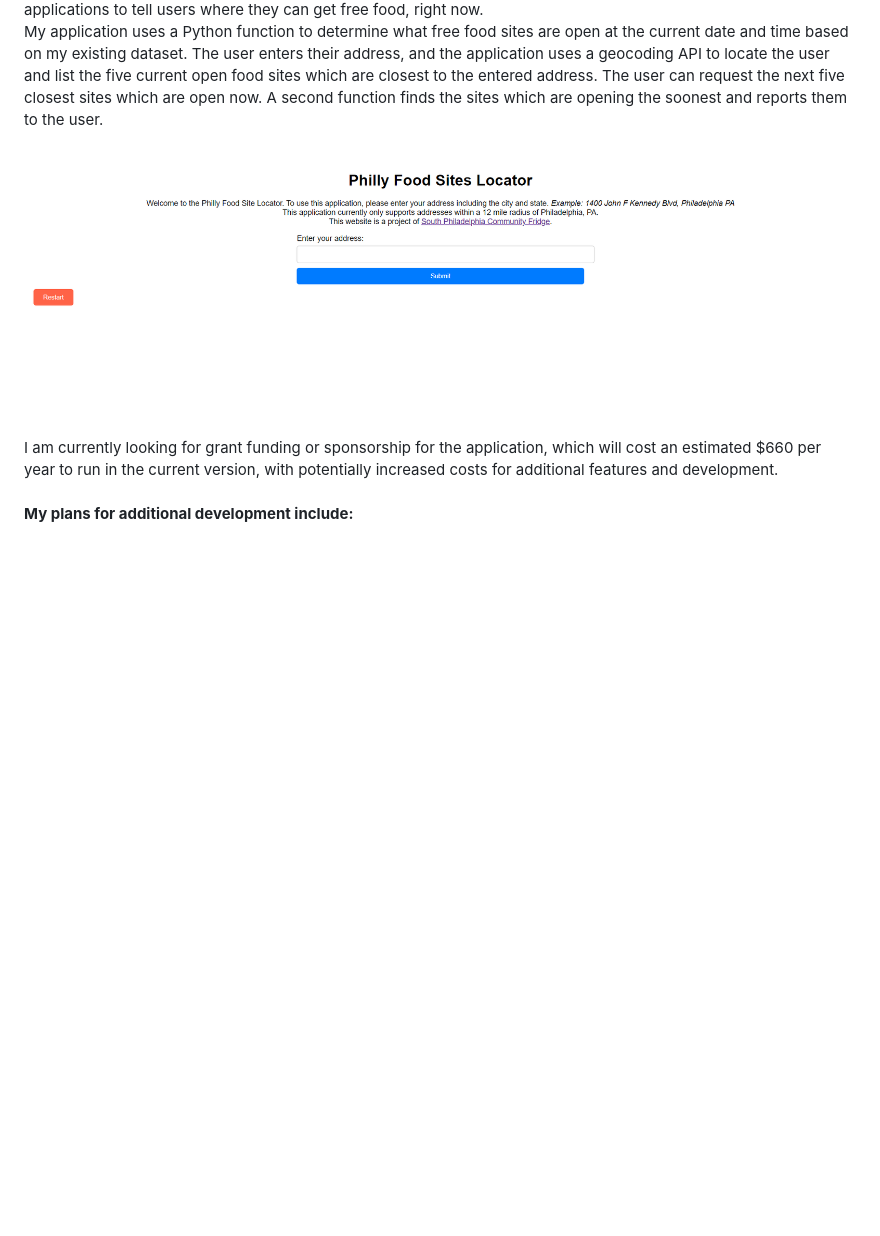
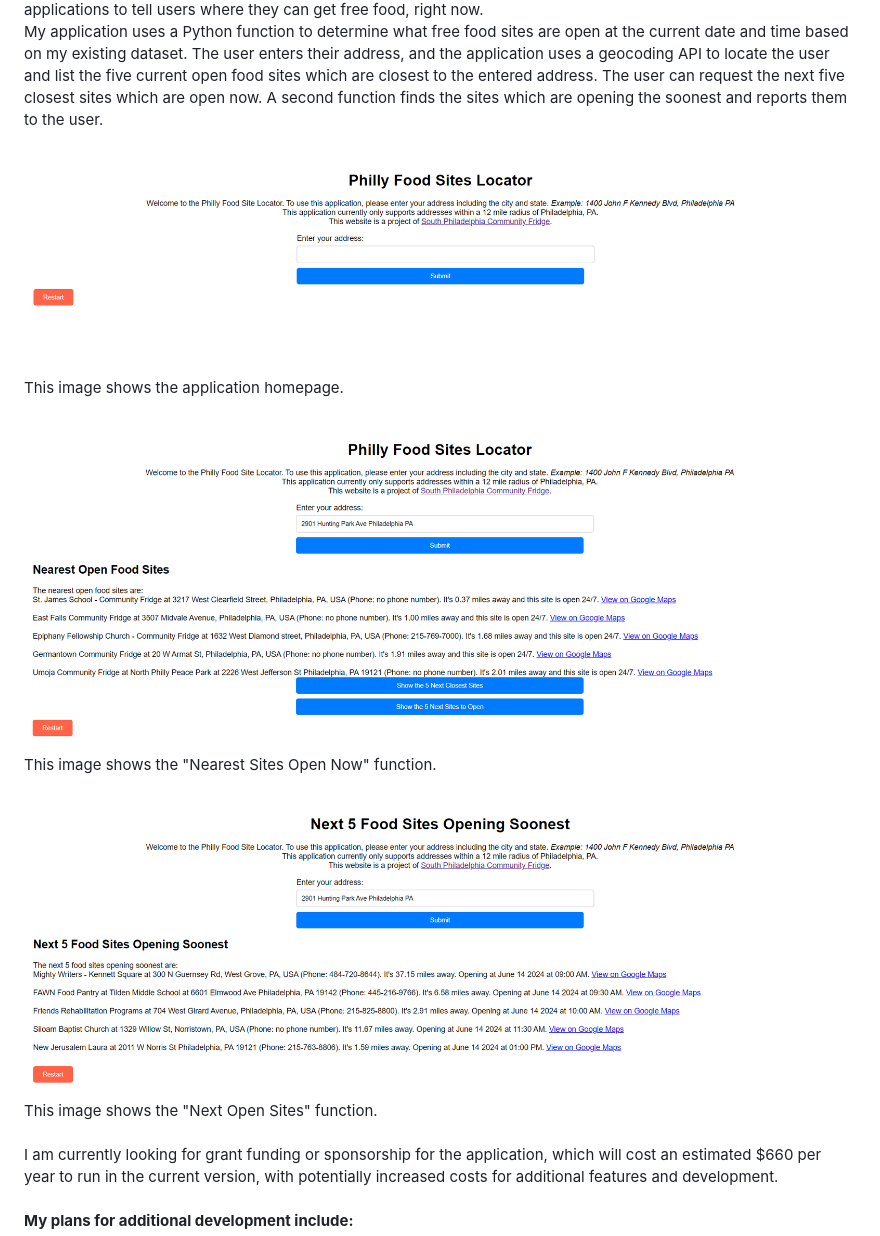
Before and after one commit to vjayne93/victorias-final-project, a Markdown page: README.md, the part around the change. Drawn GitHub-style; blank space fills up the shorter version.

```diff
--- a/README.md
+++ b/README.md
@@ -39,8 +39,12 @@ My project is limited by the amount of data and the accuracy of the data which I
 With the clean dataset of free food sites in the Philadelphia area I used in Part I of my project, I created a Python web application called [Philly Food Finder](https://philly-food-finder-5ea79faeb9e3.herokuapp.com). The application finds the nearest open free food site to the user's address. Existing applications to find free food sites rely on complex websites with maps and multiple filtering options. These applications can be challenging for people in need of free food. Barriers include applications not being optimized for mobile use, low tech literacy among users, poor eyesite or limited dexterity using a device, limited English language skills, and applications using significant amounts of data. My intent was to make the most simple and functional applications to tell users where they can get free food, right now. <br>
 My application uses a Python function to determine what free food sites are open at the current date and time based on my existing dataset. The user enters their address, and the application uses a geocoding API to locate the user and list the five current open food sites which are closest to the entered address. The user can request the next five closest sites which are open now. A second function finds the sites which are opening the soonest and reports them to the user.
 <br><br>
-<img src="https://github.com/vjayne93/victorias-final-project/blob/main/application/images/homepage.png" alt="Application Home Page" width="1000">
-
+<img src="https://github.com/vjayne93/victorias-final-project/blob/main/application/images/homepage.png" alt="Application Home Page" width="1100">
+<br>This image shows the application homepage. <br><br>
+<img src="https://github.com/vjayne93/victorias-final-project/blob/main/application/images/nearest_sites_example.png" alt="Nearest Sites" width="1100">
+<br>This image shows the "Nearest Sites Open Now" function.<br><br>
+<img src="https://github.com/vjayne93/victorias-final-project/blob/main/application/images/next_sites_example.png" alt="Next Open Sites" width="1100">
+<br>This image shows the "Next Open Sites" function.
 <br><br>
 I am currently looking for grant funding or sponsorship for the application, which will cost an estimated $660 per year to run in the current version, with potentially increased costs for additional features and development. <br><br>
 <b>My plans for additional development include:</b>
```
